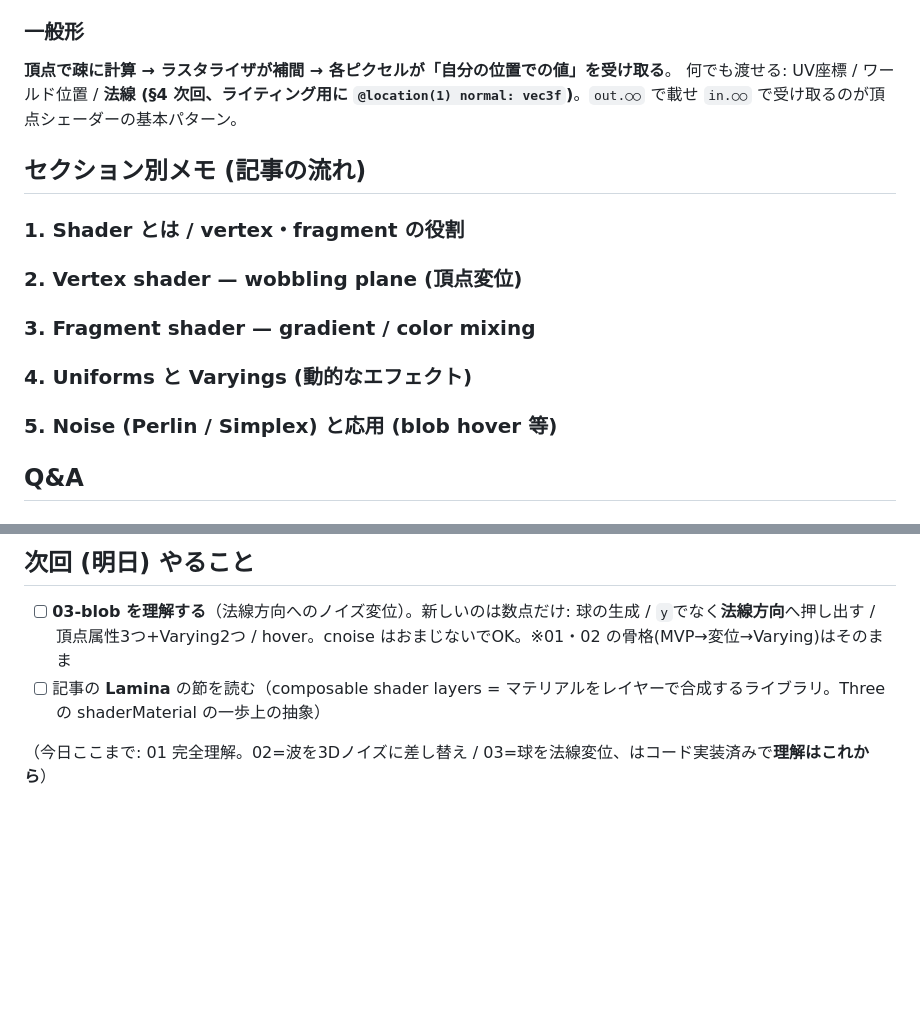
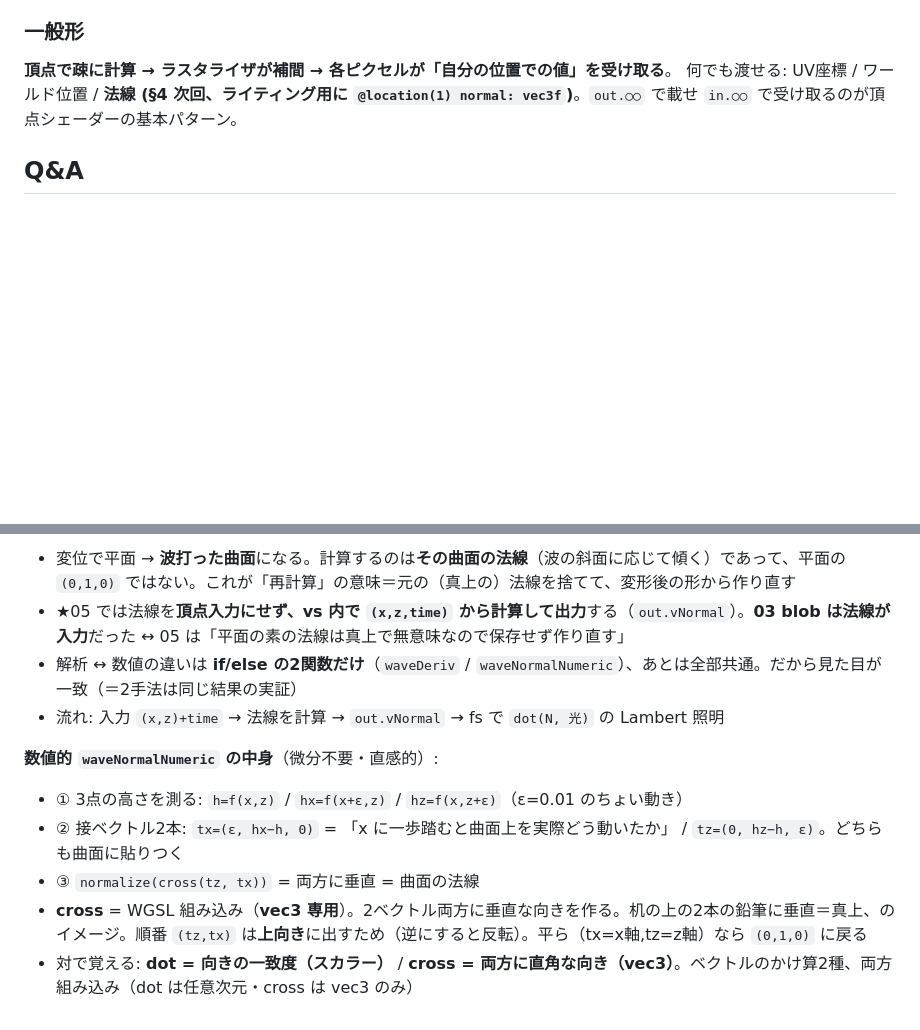
Before and after one commit to tsuka-ryu/wgsl-introduction, a Markdown page: src/vertex-mesh/notes.md, 2 parts joined by grey strips. Rendered like a GitHub page; blank space fills up the shorter version.

Commit message:
vertex-mesh: notes に法線の再計算(05)の理解を追記・古い scaffold を整理
- 05 の気づき: 変位後の曲面の法線を計算(平面の真上でなく)/法線は入力でなく vs で計算
- 数値的 waveNormalNumeric の中身(3点測る→接ベクトル2本→cross)と dot/cross の対
- 解析的 waveDeriv: sin→cos の手微分(振幅は残り周波数が前に出る)
- 済んだ「次回」「セクション別メモ」の空 scaffold を削除

Co-Authored-By: Claude Opus 4.8 <noreply@anthropic.com>

```diff
--- a/src/vertex-mesh/notes.md
+++ b/src/vertex-mesh/notes.md
@@ -183,28 +183,6 @@ vs の出力 `VSOut` は2種類を詰める箱。**詰めた2つは行き先が
 **頂点で疎に計算 → ラスタライザが補間 → 各ピクセルが「自分の位置での値」を受け取る**。
 何でも渡せる: UV座標 / ワールド位置 / **法線 (§4 次回、ライティング用に `@location(1) normal: vec3f`)**。`out.○○` で載せ `in.○○` で受け取るのが頂点シェーダーの基本パターン。
 
-## セクション別メモ (記事の流れ)
-
-### 1. Shader とは / vertex・fragment の役割
-
-<!-- 読みながら追記 -->
-
-### 2. Vertex shader — wobbling plane (頂点変位)
-
-<!-- 読みながら追記。自分の実装との対応: waveHeight() が記事の displacement に当たる -->
-
-### 3. Fragment shader — gradient / color mixing
-
-<!-- 読みながら追記 -->
-
-### 4. Uniforms と Varyings (動的なエフェクト)
-
-<!-- 読みながら追記 -->
-
-### 5. Noise (Perlin / Simplex) と応用 (blob hover 等)
-
-<!-- 読みながら追記。ノイズ本体は BoS 11 章で既習 -->
-
 ## Q&A
 
 <!-- 疑問が出たらここに 質問 → 回答 で積む -->
@@ -233,7 +211,12 @@ vs の出力 `VSOut` は2種類を詰める箱。**詰めた2つは行き先が
 
-## 次回 (明日) やること
+- 変位で平面 → **波打った曲面**になる。計算するのは**その曲面の法線**（波の斜面に応じて傾く）であって、平面の `(0,1,0)` ではない。これが「再計算」の意味＝元の（真上の）法線を捨てて、変形後の形から作り直す
+- ★05 では法線を**頂点入力にせず、vs 内で `(x,z,time)` から計算して出力**する（`out.vNormal`）。**03 blob は法線が入力**だった ↔ 05 は「平面の素の法線は真上で無意味なので保存せず作り直す」
+- 解析 ↔ 数値の違いは **if/else の2関数だけ**（`waveDeriv` / `waveNormalNumeric`）、あとは全部共通。だから見た目が一致（＝2手法は同じ結果の実証）
+- 流れ: 入力 `(x,z)+time` → 法線を計算 → `out.vNormal` → fs で `dot(N, 光)` の Lambert 照明
 
-- [ ] **03-blob を理解する**（法線方向へのノイズ変位）。新しいのは数点だけ: 球の生成 / `y`でなく**法線方向**へ押し出す / 頂点属性3つ+Varying2つ / hover。cnoise はおまじないでOK。※01・02 の骨格(MVP→変位→Varying)はそのまま
-- [ ] 記事の **Lamina** の節を読む（composable shader layers = マテリアルをレイヤーで合成するライブラリ。Three の shaderMaterial の一歩上の抽象）
-
-（今日ここまで: 01 完全理解。02=波を3Dノイズに差し替え / 03=球を法線変位、はコード実装済みで**理解はこれから**）
+**数値的 `waveNormalNumeric` の中身**（微分不要・直感的）:
+- ① 3点の高さを測る: `h=f(x,z)` / `hx=f(x+ε,z)` / `hz=f(x,z+ε)`（ε=0.01 のちょい動き）
+- ② 接ベクトル2本: `tx=(ε, hx−h, 0)` = 「x に一歩踏むと曲面上を実際どう動いたか」 / `tz=(0, hz−h, ε)`。どちらも曲面に貼りつく
+- ③ `normalize(cross(tz, tx))` = 両方に垂直 = 曲面の法線
+- **cross** = WGSL 組み込み（**vec3 専用**）。2ベクトル両方に垂直な向きを作る。机の上の2本の鉛筆に垂直＝真上、のイメージ。順番 `(tz,tx)` は**上向き**に出すため（逆にすると反転）。平ら（tx=x軸,tz=z軸）なら `(0,1,0)` に戻る
+- 対で覚える: **dot = 向きの一致度（スカラー）** / **cross = 両方に直角な向き（vec3）**。ベクトルのかけ算2種、両方組み込み（dot は任意次元・cross は vec3 のみ）
```
Also changed, not shown: other parts of src/vertex-mesh/notes.md (+1 -1 lines).
